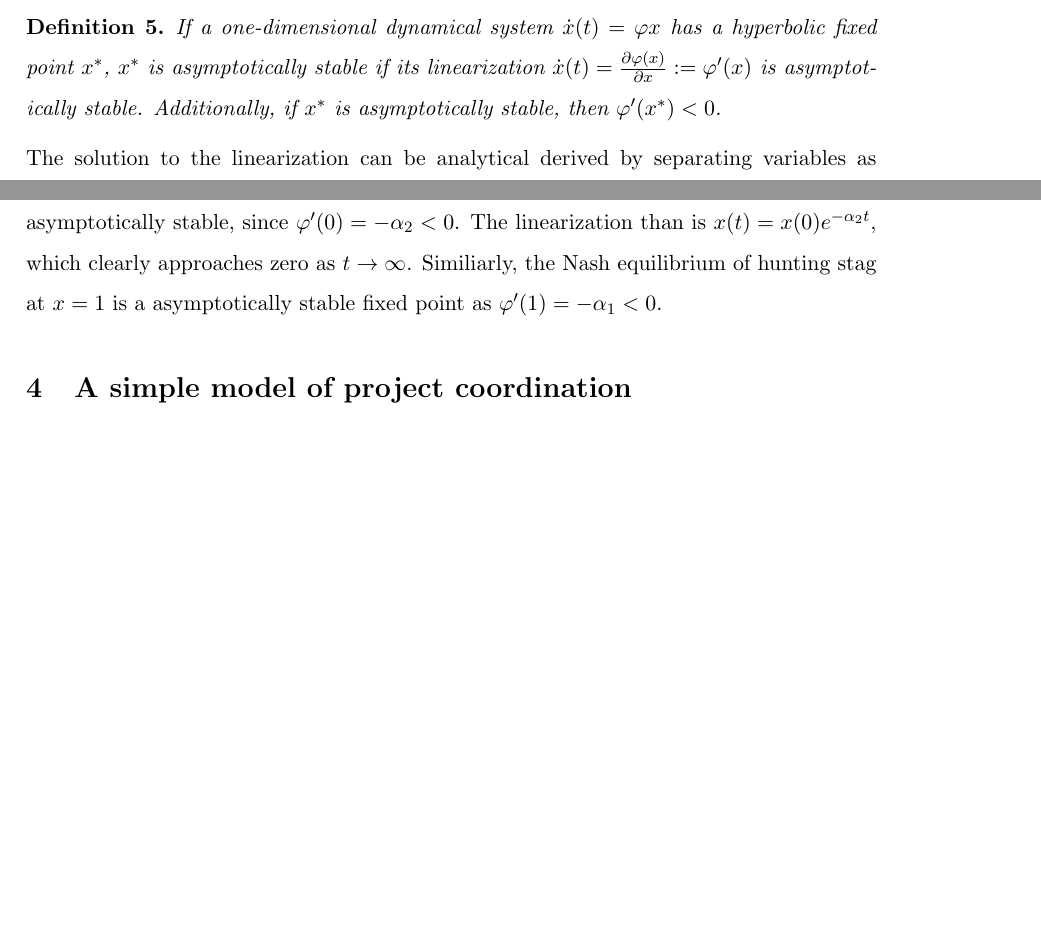
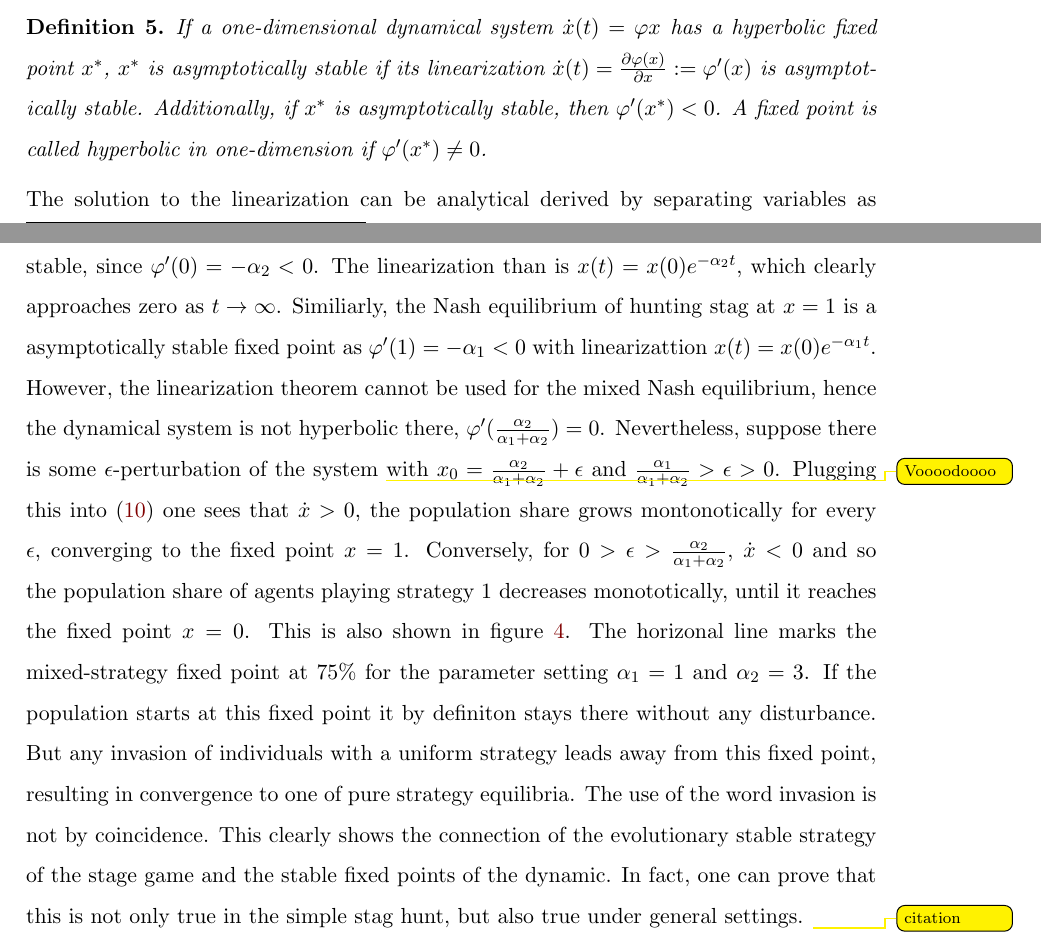
Before and after one commit to dphilmai/evolution, a LaTeX document (game.tex): two parts of pages 12 and 13 of 22, joined at a grey line, cut so that both start at the same text, the shorter picture padded with empty space. Compiled offline with pdfLaTeX.

Commit message:
Evoltuionary dynamic

```diff
--- a/game.tex
+++ b/game.tex
@@ -614,7 +614,8 @@ find the asymptotical stable fixed points in the stag hunt game:
         if its linearization
         $\dot{x}(t) = \frac{\partial\varphi(x)}{\partial x} := \varphi'(x)$
         is asymptotically stable. Additionally, if $x^*$ is
-        asymptotically stable, then $\varphi'(x^*)<0$.
+        asymptotically stable, then $\varphi'(x^*)<0$. A fixed point
+        is called hyperbolic in one-dimension if $\varphi'(x^*) \neq 0$.
 \end{mydef}
 The solution to the linearization can be analytical derived by separating
 variables as $x(t)= x(0) e^{\varphi'(x^*)t}$, where $x(0)$ denotes the
@@ -626,7 +627,29 @@ asymptotically stable, since $\varphi'(0) = - \alpha_2 <0$.
 The linearization than is $x(t) = x(0) e^{-\alpha_2 t}$, which clearly
 approaches zero as $t \rightarrow \infty$. Similiarly, the Nash equilibrium
 of hunting stag at $x=1$ is a asymptotically stable fixed point as
-$\varphi'(1) = -\alpha_1 <0$.
+$\varphi'(1) = -\alpha_1 <0$ with linearizattion $x(t) = x(0) e^{-\alpha_1 t}$.
+However, the linearization theorem cannot be used for the mixed Nash
+equilibrium, hence the dynamical system is not hyperbolic there,
+$\varphi'(\frac{\alpha_2}{\alpha_1+\alpha_2}) = 0$. Nevertheless, suppose
+there is some $\epsilon$-perturbation of the system  \todo{Voooodoooo}
+ with $x_0= \frac{\alpha_2}{\alpha_1+\alpha_2}+ \epsilon$ and
+ $\frac{\alpha_1}{\alpha_1+\alpha_2} > \epsilon > 0$. Plugging this into
+ \eqref{eq:replicatorpara} one sees that $\dot{x} >0$, the population share
+ grows montonotically for every $\epsilon$, converging to the fixed point
+ $x = 1$. Conversely, for $0 > \epsilon > \frac{\alpha_2}{\alpha_1+\alpha_2}$,
+ $\dot{x} < 0$ and so the population share of agents
+ playing strategy 1 decreases monototically, until it reaches the
+ fixed point $x=0$. This is also shown in figure \ref{fig:basinofattraction}.
+ The horizonal line marks the mixed-strategy fixed point at $75\%$ for the
+ parameter setting $\alpha_1 = 1$ and $\alpha_2=3$. If the population starts
+ at this fixed point it by definiton stays there without any disturbance.
+ But any invasion of individuals with a uniform strategy leads away from
+ this fixed point, resulting in convergence to one of pure strategy equilibria.
+ The use of the word invasion is not by coincidence. This clearly shows the
+ connection of the evolutionary stable strategy of the stage game and the
+ stable fixed points of the dynamic. In fact, one can prove that this is not
+ only true in the simple stag hunt, but also true under general settings.
+ \todo{citation}
 \begin{figure}
         \centering
         \includegraphics[scale=0.5]{basinofattraction.png}
```
Also changed, not shown: game.tex (1 more changed lines).
